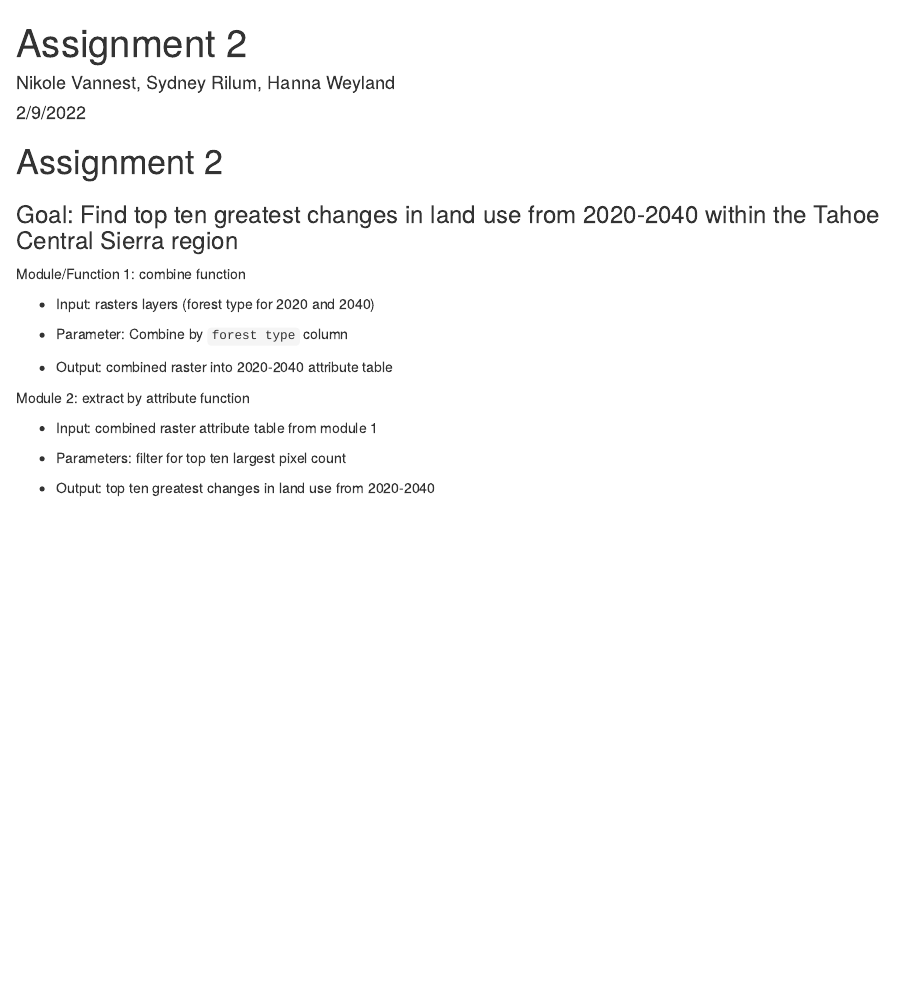
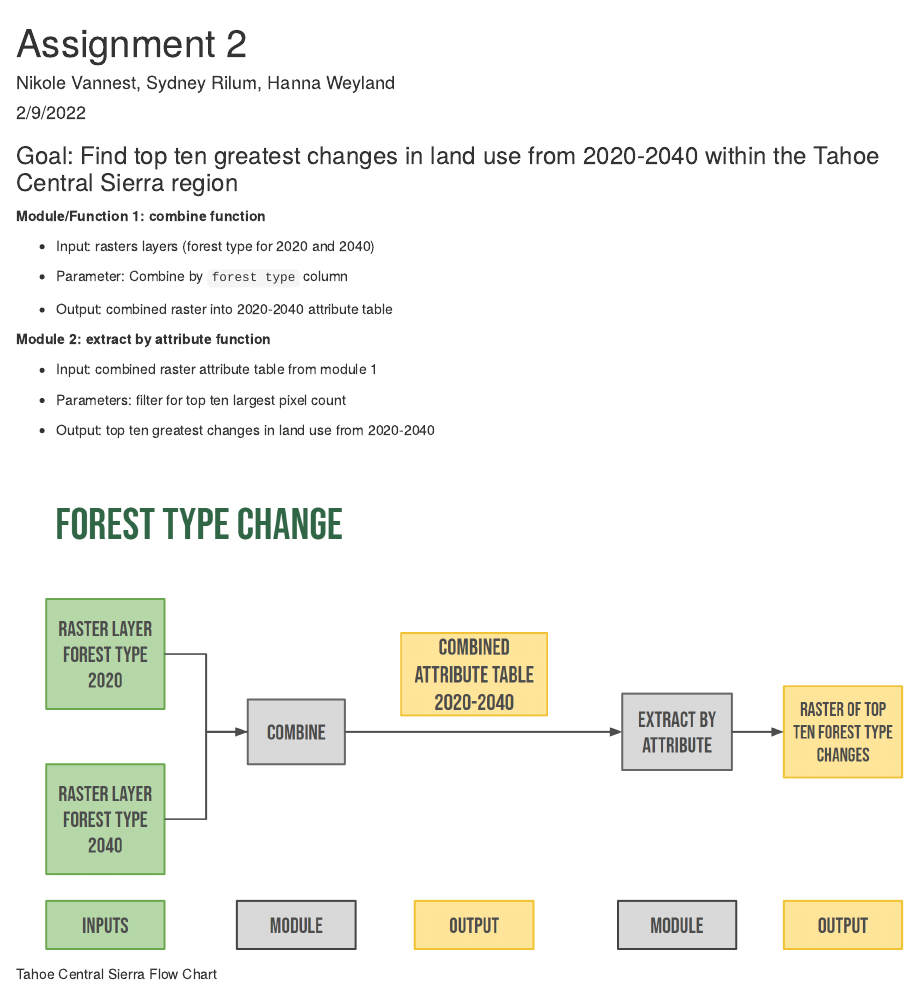
Before and after one commit to nrvannest/ESM_262, an R Markdown document (assignments/assignment_2.Rmd): the page in a window 1100 px wide, from its top. Rendered offline with R 4.5, knitr and Pandoc, with nearby package versions.

Commit message:
added image to assignment and repo

````diff
--- a/assignments/assignment_2.Rmd
+++ b/assignments/assignment_2.Rmd
@@ -9,11 +9,9 @@ output: html_document
 knitr::opts_chunk$set(echo = TRUE)
 ```
 
-# Assignment 2
-
 ### Goal: Find top ten greatest changes in land use from 2020-2040 within the Tahoe Central Sierra region
 
-Module/Function 1: combine function
+**Module/Function 1: combine function**
 
 -   Input: rasters layers (forest type for 2020 and 2040)
 
@@ -21,10 +19,12 @@ Module/Function 1: combine function
 
 -   Output: combined raster into 2020-2040 attribute table
 
-Module 2: extract by attribute function
+**Module 2: extract by attribute function**
 
 -   Input: combined raster attribute table from module 1
 
 -   Parameters: filter for top ten largest pixel count
 
 -   Output: top ten greatest changes in land use from 2020-2040
+
+![Tahoe Central Sierra Flow Chart](flow_chart.png)
````
Also changed, not shown: assignments/flow_chart.png (added).
